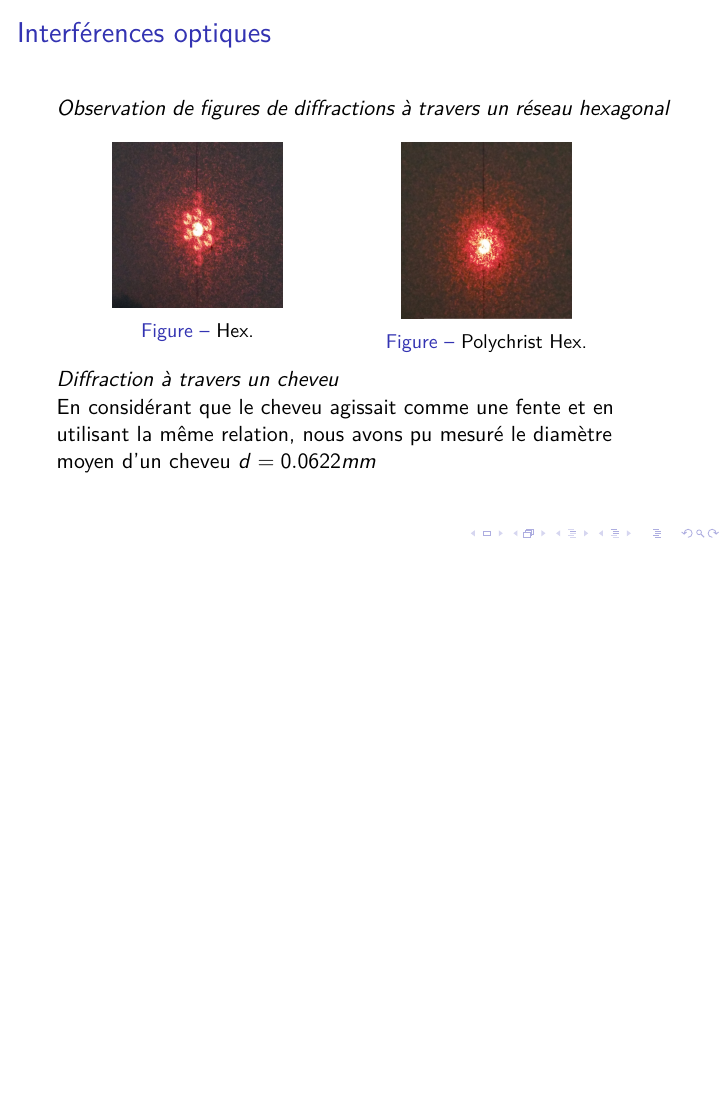
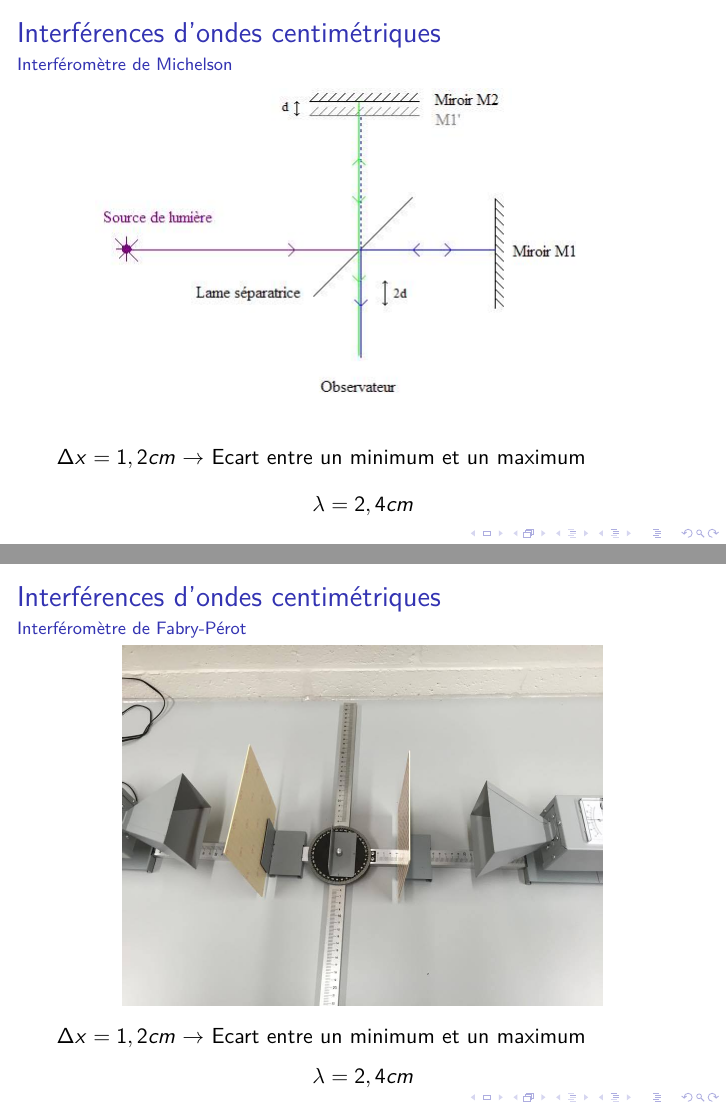
Before and after one commit to gennartan/Projet3, LaTeX slides (Physique3/Labo2/Présentation/presentation.tex): page 4 of 4 before the commit and pages 5 and 6 of 7 after it, the two joined at a grey line, the shorter picture padded with empty space. Compiled offline with pdfLaTeX.

Commit message:
Correction

```diff
--- a/Physique3/Labo2/Présentation/presentation.tex
+++ b/Physique3/Labo2/Présentation/presentation.tex
@@ -103,3 +103,29 @@ En considérant que le cheveu agissait comme une fente et en utilisant la même
 \end{frame}
 
 
+\begin{frame}
+\frametitle{Interférences d'ondes centimétriques}
+\framesubtitle{Interféromètre de Michelson}
+\begin{figure}\centering
+\includegraphics[scale=0.5]{schema.jpg}
+\end{figure}
+
+$\Delta x = 1,2 cm$ $\rightarrow$  Ecart entre un minimum et un maximum
+$$\lambda = 2,4 cm$$
+
+\end{frame}
+
+\begin{frame}
+\frametitle{Interférences d'ondes centimétriques}
+\framesubtitle{Interféromètre de Fabry-Pérot}
+\begin{figure}\centering
+\includegraphics[scale=0.25]{schema1.jpg}
+\end{figure}
+
+$\Delta x = 1,2 cm$ $\rightarrow$  Ecart entre un minimum et un maximum
+$$\lambda = 2,4 cm$$\\
+
+\end{frame}
+
+\begin{frame}
+\frametitle{Interférences d'ondes centimétriques}
```
Also changed, not shown: Physique3/Labo2/Présentation/presentation.pdf, Physique3/Labo2/Présentation/schema.jpg (added), Physique3/Labo2/Présentation/schema1.jpg (added), Physique3/Labo2/Présentation/schema2.jpg (added), Physique3/Labo2/Présentation/presentation.tex (14 more changed lines), 5 other files.
